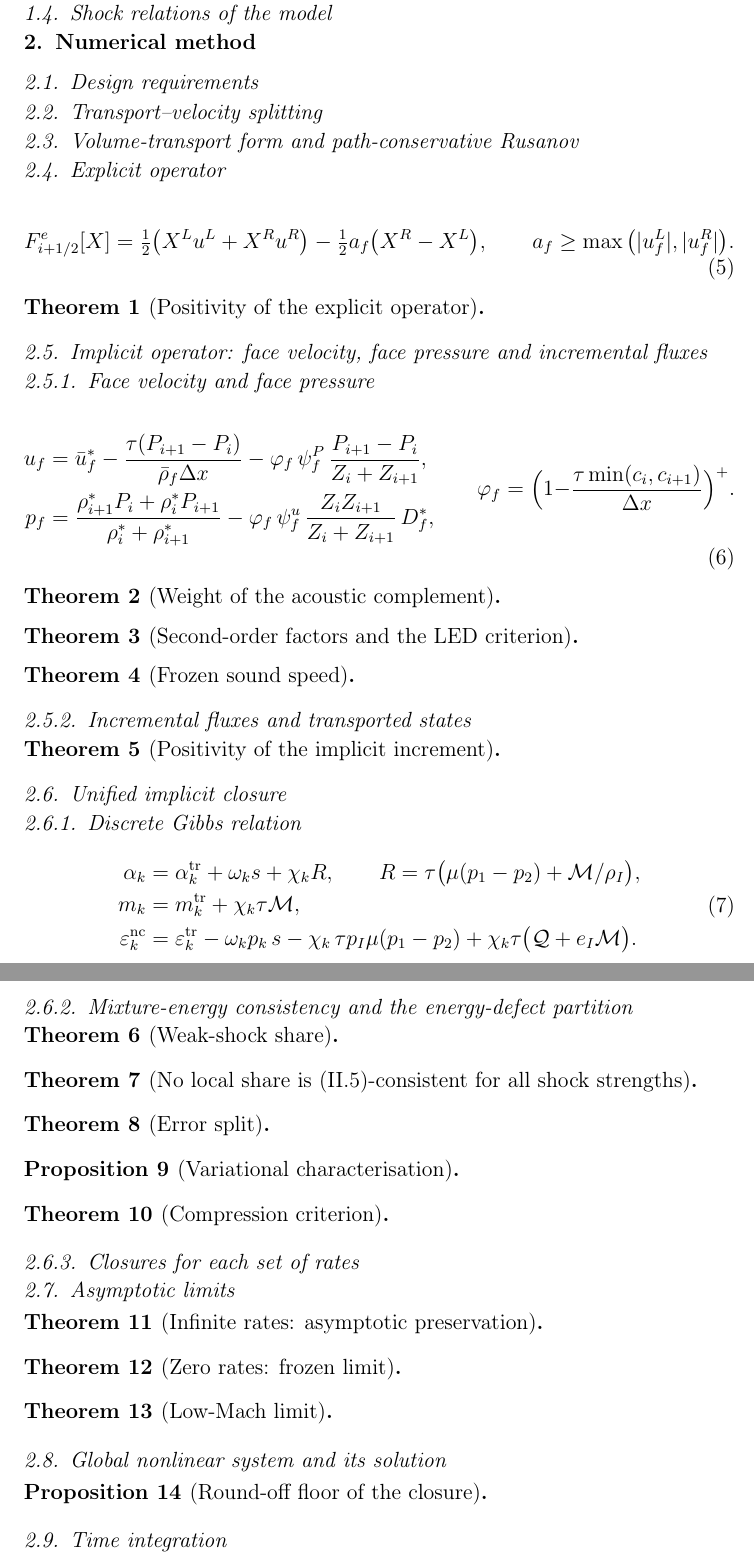
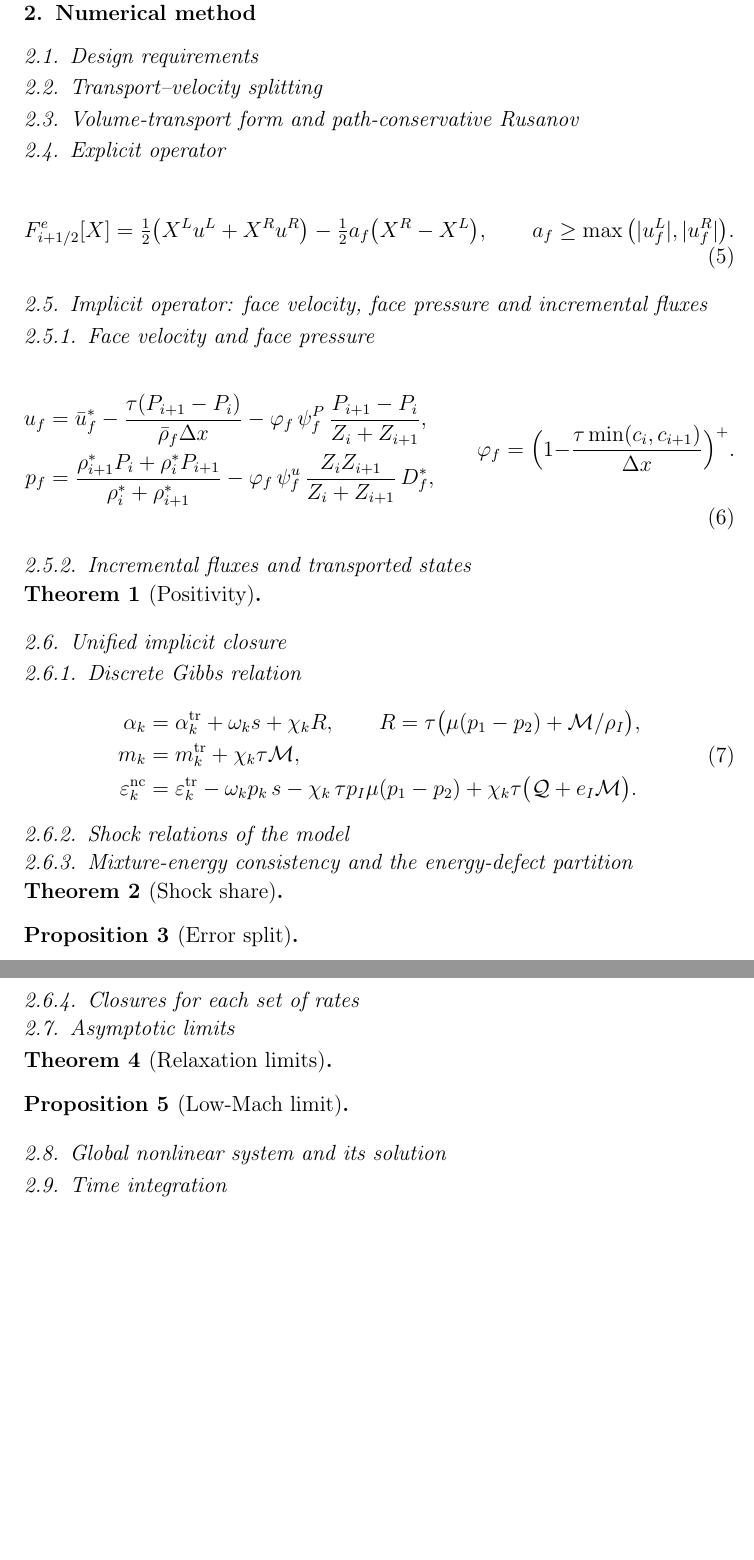
Before and after one commit to ZefengChen-Kairos/diffusionIMEX, a LaTeX paper (paper/main.tex, which reads paper/sections/02_governing.tex, paper/sections/03_method.tex): two parts of pages 2 and 3 of 3, joined at a grey line, cut so that both start at the same text, the shorter picture padded with empty space. Compiled offline with pdfLaTeX.

Commit message:
paper: shock relations moved to Sec. 3.6; theorems consolidated to 3 theorems + 3 propositions (positivity, shock share, relaxation limits; error split, low-Mach limit), the other B9.5 results become derivations or remarks
Co-Authored-By: Claude Opus 5.5 <noreply@anthropic.com>
Claude-Session: https://claude.ai/code/session_01S1n65tsz3avypBq5vvRFNT

```diff
--- a/paper/sections/02_governing.tex
+++ b/paper/sections/02_governing.tex
@@ -75,14 +75,3 @@ p=\frac{\rho e-\sum_km_kq_k-\sum_k\gamma_k\pi_k\frac{\alpha_k-m_kb_k}{\gamma_k-1
 %  (E4) g_1 = g_2 defines T_sat(p)                 -> pTg closure, activation;
 %  (E5) convexity                                  -> monotone local closures, unique roots.
 % Admissible set: p_k + pi_k > 0 (NASG), c_k^2 > 0 (MG); saturation curve and its end point.
-
-\subsection{Shock relations of the model}
-\label{sec:shock_relations}
-% TODO: the phase energy equations are non-conservative; across a shock the
-% conservation laws fix only the mixture Hugoniot e - e_0 + \bar p (v - v_0) = 0.
-% The partition of dissipation between phases is set by the shock structure.
-% Closure adopted: SPB (II.5) -- each phase on its own Hugoniot,
-%   e_k - e_{k,0} + 1/2 (p_0 + p_1)(v_k - v_{k,0}) = 0,
-% which is what the energy-defect partition of Sec. 3.6 reproduces.
-% Lax admissibility and the compression criterion (G_k > 0, Theorem 14) here
-% or in Sec. 3.6.
--- a/paper/sections/03_method.tex
+++ b/paper/sections/03_method.tex
@@ -46,9 +46,7 @@ F^e_{i+1/2}[X]=\tfrac12\big(X^Lu^L+X^Ru^R\big)-\tfrac12a_f\big(X^R-X^L\big),\qqu
 \label{eq:rusanov}
 \end{equation}
 % local or global a_f (per test); positivity:
-\begin{theorem}[Positivity of the explicit operator]\label{thm:pos_explicit}
-% TODO statement (B9.5 Thm 4): a >= |u^{L,R}| on every face and a r <= 1/2.
-\end{theorem}
+% Positivity of this operator is part (i) of Theorem~\ref{thm:positivity} (Sec. 3.5.2).
 % Remark: any Sweby-TVD limiter works (B9.5 Note 15); minmod is a choice.
 
 \subsection{Implicit operator: face velocity, face pressure and incremental fluxes}
@@ -65,25 +63,23 @@ p_f&=\frac{\rho^*_{i+1}P_i+\rho^*_iP_{i+1}}{\rho^*_i+\rho^*_{i+1}}-\varphi_f\,\p
 \varphi_f=\Big(1-\frac{\tau\min(c_i,c_{i+1})}{\Delta x}\Big)^+ .
 \label{eq:faces}
 \end{equation}
-\begin{theorem}[Weight of the acoustic complement]\label{thm:weight}
-% TODO (B9.5 Thm 6): per-stage viscosity 1/2 c dx (nu + phi); unique phi giving
-% max(1/2 c dx, 1/2 c^2 tau) is (1 - nu)^+.
-\end{theorem}
-\begin{theorem}[Second-order factors and the LED criterion]\label{thm:led}
-% TODO (B9.5 Thm 7): psi^P coupled with the shared limiter, psi^u from u alone.
-\end{theorem}
-\begin{theorem}[Frozen sound speed]\label{thm:frozen_c}
-% TODO (B9.5 Thm 10): rho c_f >= rho c_eq for every relaxed closure (subcharacteristic).
-\end{theorem}
+% Derivations in the text, not theorems:
+%  - weight phi = (1 - nu)^+ from the per-stage acoustic viscosity 1/2 c dx (nu + phi)
+%    (B9.5 Thm 6; short von Neumann argument, details in an appendix);
+%  - psi^P coupled with the shared limiter, psi^u from u alone: Jameson's LED criterion (B9.5 Thm 7);
+%  - frozen sound speed is subcharacteristic, rho c_f >= rho c_eq (remark, cite Flatten--Lund 2011).
 % Low-Mach behaviour of the complement (phi = 0 when c tau >= dx).
 
 \subsubsection{Incremental fluxes and transported states}
 % TODO: increment I_f = X^L_f w^L + X^R_f w^R with the reconstructed face values
 % of the explicit operator as donors (upwind by u_f);
 % alpha_2 face value = 1 - alpha_1 face value; sum of face volumes = 1.
-\begin{theorem}[Positivity of the implicit increment]\label{thm:pos_increment}
-% TODO (B9.5 Thm 5): r (a_f + |u_f|) <= 1/2 -> every phase is a non-negative
-% combination of admissible face states, independent of the content ratio.
+\begin{theorem}[Positivity]\label{thm:positivity}
+% TODO (B9.5 Thms 4 and 5 merged):
+% (i) explicit operator: a_f >= |u^{L,R}_f| and a r <= 1/2;
+% (ii) explicit flux + implicit increment with face-value donors: in addition
+%      r (a_f + |u_f|) <= 1/2 -> every phase is a non-negative combination of
+%      admissible face states, independent of the content ratio.
 \end{theorem}
 
 \subsection{Unified implicit closure}
@@ -101,6 +97,17 @@ m_k&=m^{\rm tr}_k+\chi_k\tau\mathcal M,\\
 \label{eq:gibbs}
 \end{equation}
 
+\subsubsection{Shock relations of the model}
+\label{sec:shock_relations}
+% TODO: the phase energy equations are non-conservative; across a shock the
+% conservation laws fix only the mixture Hugoniot e - e_0 + \bar p (v - v_0) = 0.
+% The partition of dissipation between phases is set by the shock structure.
+% Closure adopted: SPB (II.5) -- each phase on its own Hugoniot,
+%   e_k - e_{k,0} + 1/2 (p_0 + p_1)(v_k - v_{k,0}) = 0,
+% which is what the energy-defect partition below reproduces.
+% Lax admissibility: G_k > 0 -> admissible shocks are compressive (Bethe--Weyl),
+% used as the compression criterion of the shock budget (remark).
+
 \subsubsection{Mixture-energy consistency and the energy-defect partition}
 % TODO: defect delta = (rho e)^C - sum eps^tr + s sum omega_k p_k;
 % eps_k = eps^nc_k + Lambda_k(delta), sum Lambda_k = delta;
@@ -109,22 +116,18 @@ m_k&=m^{\rm tr}_k+\chi_k\tau\mathcal M,\\
 % (c) local shock strength from the compact +-1 stencil, compression criterion;
 % (d) discretisation error: split by the admissible energy E_k;
 % (e) continuity in delta, piecewise affine Lambda_k.
-\begin{theorem}[Weak-shock share]\label{thm:weak_share}
-% TODO (B9.5 Thm 8): lambda_k proportional to alpha_k G_k / K_k^2.
+\begin{theorem}[Shock share]\label{thm:shock_share}
+% TODO (B9.5 Thms 8 and 9 merged):
+% (i) weak shocks: the (II.5)-consistent share is unique, lambda_k ~ alpha_k G_k / K_k^2;
+% (ii) no continuous local rule is (II.5)-consistent for all shock strengths
+%      (counterexample from the shock-profile ODE) -> the budget needs non-local data.
+% Proof of (ii) in an appendix.
 \end{theorem}
-\begin{theorem}[No local share is (II.5)-consistent for all shock strengths]\label{thm:nonlocal}
-% TODO (B9.5 Thm 9): uniqueness from Thm 8 + shock-profile counterexample.
-\end{theorem}
-\begin{theorem}[Error split]\label{thm:error_split}
+\begin{proposition}[Error split]\label{prop:error_split}
 % TODO (B9.5 Thm 12): lambda^E_k = E_k / sum E is the unique delta-linear split
 % keeping both phases admissible for all |delta| < sum E.
-\end{theorem}
-\begin{proposition}[Variational characterisation]\label{prop:variational}
-% TODO (B9.5 Prop 13): minimiser of sum Lambda_k^2 / E_k.
+% Remark after it: variational characterisation (min sum Lambda_k^2 / E_k, B9.5 Prop 13).
 \end{proposition}
-\begin{theorem}[Compression criterion]\label{thm:compression}
-% TODO (B9.5 Thm 14): G_k > 0 -> admissible shocks are compressive.
-\end{theorem}
 
 \subsubsection{Closures for each set of rates}
 % TODO: one subsection-level paragraph each, residual and its monotonicity:
@@ -138,16 +141,16 @@ m_k&=m^{\rm tr}_k+\chi_k\tau\mathcal M,\\
 
 \subsection{Asymptotic limits}
 \label{sec:limits}
-\begin{theorem}[Infinite rates: asymptotic preservation]\label{thm:ap}
-% TODO (B7 Thm 1): O(1/(tau mu)), O(1/(tau theta)), O(1/(tau nu)); limit scheme
-% is a consistent discretisation of the equilibrium model (Kapila volume equation).
+\begin{theorem}[Relaxation limits]\label{thm:limits}
+% TODO (B7 Thms 1 and 2 merged):
+% (i) rates -> infinity: O(1/(tau mu)), O(1/(tau theta)), O(1/(tau nu)) convergence to the
+%     equilibrium closures; the limit scheme is a consistent discretisation of the
+%     equilibrium model (Kapila volume equation);
+% (ii) rates -> 0: the frozen scheme is recovered exactly.
 \end{theorem}
-\begin{theorem}[Zero rates: frozen limit]\label{thm:frozen}
-% TODO (B7 Thm 2).
-\end{theorem}
-\begin{theorem}[Low-Mach limit]\label{thm:lowmach}
+\begin{proposition}[Low-Mach limit]\label{prop:lowmach}
 % TODO (B7 Thm 3).
-\end{theorem}
+\end{proposition}
 
 \subsection{Global nonlinear system and its solution}
 \label{sec:solver}
@@ -157,9 +160,7 @@ m_k&=m^{\rm tr}_k+\chi_k\tau\mathcal M,\\
 % (residual scale / Jacobian scale); pressure-perturbation unknown P - P_ref;
 % Thomas (1D) / BiCGStab with a two-level preconditioner (Jacobi + constant coarse space);
 % convergence criterion and the round-off floor:
-\begin{proposition}[Round-off floor of the closure]\label{prop:floor}
-% TODO (B9.5 Prop 11).
-\end{proposition}
+% (round-off floor of the closure, B9.5 Prop 11: implementation remark / appendix)
 
 \subsection{Time integration}
 \label{sec:time}
```
Also changed, not shown: paper/sections/03_method.tex (2 more changed lines).
